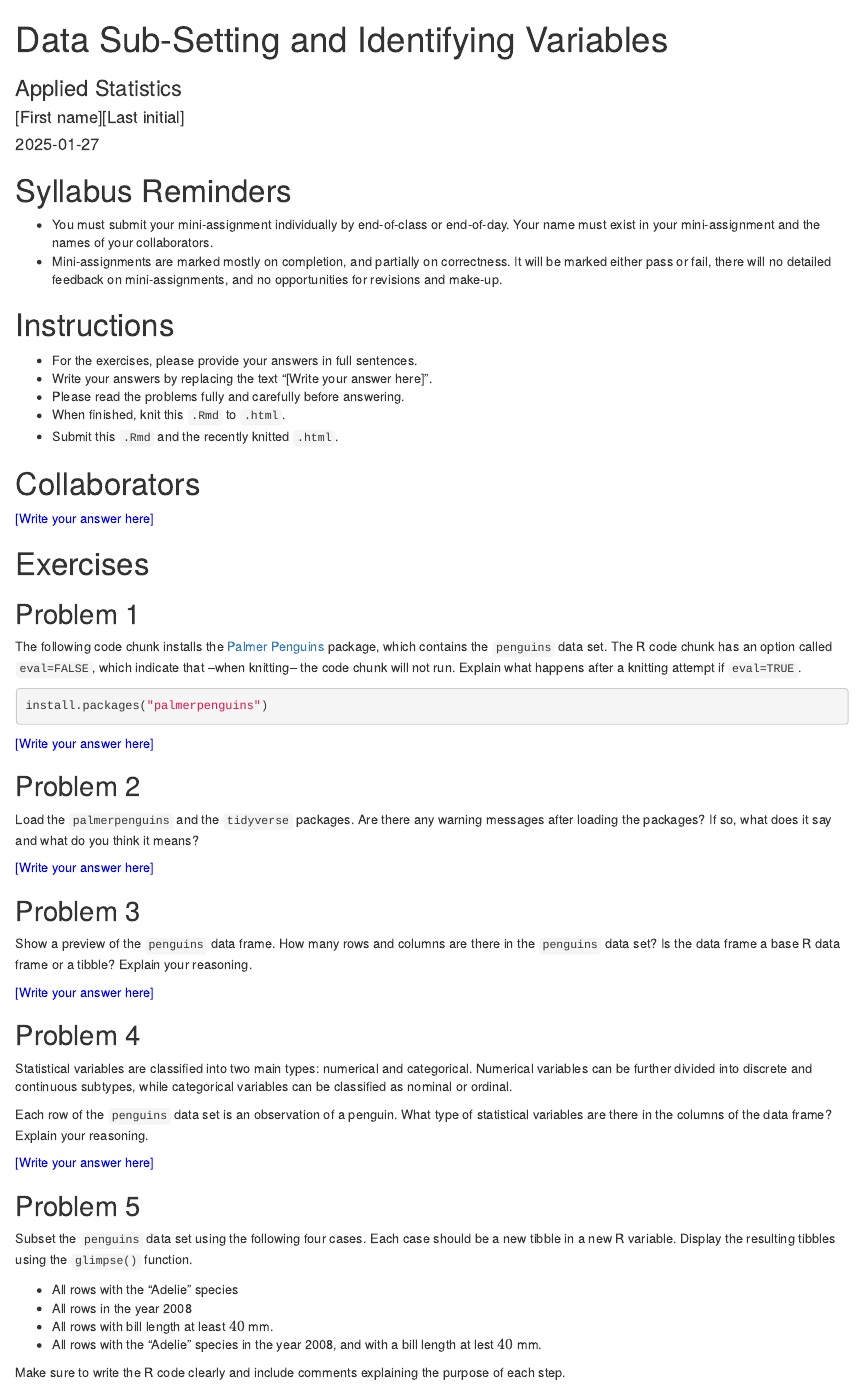
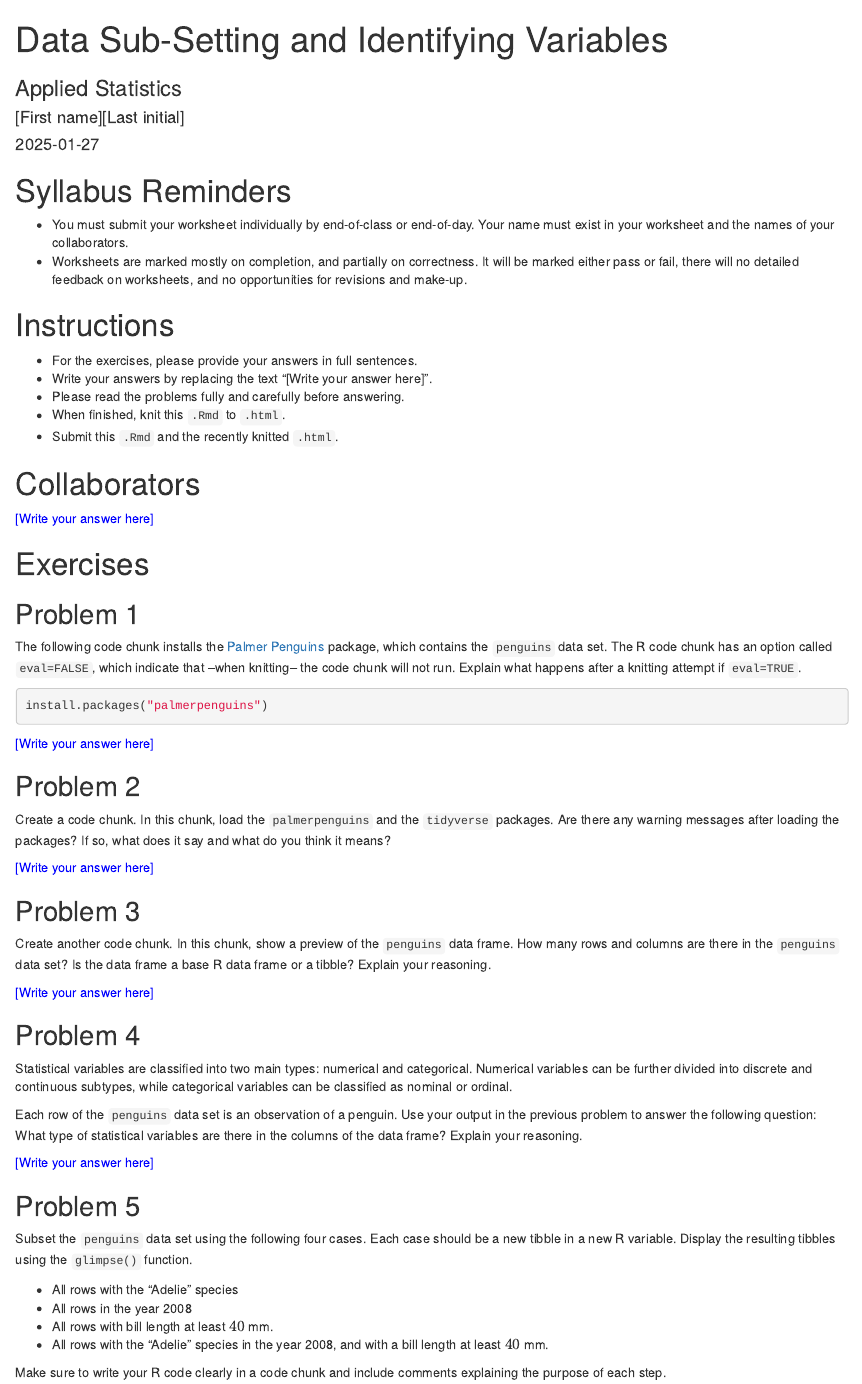
Before and after one commit to upmathematics/mth-361a-sp25, an R Markdown document (docs/lessons/3.1-mth361-data-principles/[name]_data-subsetting-and-identifying-variables.Rmd): the page in a window 1100 px wide, from its top. Rendered offline with R 4.5, knitr and Pandoc, with nearby package versions.

Commit message:
topics update

```diff
--- a/docs/lessons/3.1-mth361-data-principles/[name]_data-subsetting-and-identifying-variables.Rmd
+++ b/docs/lessons/3.1-mth361-data-principles/[name]_data-subsetting-and-identifying-variables.Rmd
@@ -12,8 +12,8 @@ knitr::opts_chunk$set(echo = TRUE)
 
 # Syllabus Reminders
 
-* You must submit your mini-assignment individually by end-of-class or end-of-day. Your name must exist in your mini-assignment and the names of your collaborators.
-* Mini-assignments are marked mostly on completion, and partially on correctness. It will be marked either pass or fail, there will no detailed feedback on mini-assignments, and no opportunities for revisions and make-up.
+* You must submit your worksheet individually by end-of-class or end-of-day. Your name must exist in your worksheet and the names of your collaborators.
+* Worksheets are marked mostly on completion, and partially on correctness. It will be marked either pass or fail, there will no detailed feedback on worksheets, and no opportunities for revisions and make-up.
 
 # Instructions
 
@@ -45,7 +45,7 @@ install.packages("palmerpenguins")
 
 ## Problem 2
 
-Load the `palmerpenguins` and the `tidyverse` packages. Are there any warning messages after loading the packages? If so, what does it say and what do you think it means?
+Create a code chunk. In this chunk, load the `palmerpenguins` and the `tidyverse` packages. Are there any warning messages after loading the packages? If so, what does it say and what do you think it means?
 
 ::: {style="color: blue;"}
 [Write your answer here]
@@ -53,7 +53,7 @@ Load the `palmerpenguins` and the `tidyverse` packages. Are there any warning me
 
 ## Problem 3
 
-Show a preview of the `penguins` data frame. How many rows and columns are there in the `penguins` data set? Is the data frame a base R data frame or a tibble? Explain your reasoning.
+Create another code chunk. In this chunk, show a preview of the `penguins` data frame. How many rows and columns are there in the `penguins` data set? Is the data frame a base R data frame or a tibble? Explain your reasoning.
 
 ::: {style="color: blue;"}
 [Write your answer here]
@@ -63,7 +63,7 @@ Show a preview of the `penguins` data frame. How many rows and columns are there
 
 Statistical variables are classified into two main types: numerical and categorical. Numerical variables can be further divided into discrete and continuous subtypes, while categorical variables can be classified as nominal or ordinal.
 
-Each row of the `penguins` data set is an observation of a penguin. What type of statistical variables are there in the columns of the data frame? Explain your reasoning.
+Each row of the `penguins` data set is an observation of a penguin. Use your output in the previous problem to answer the following question: What type of statistical variables are there in the columns of the data frame? Explain your reasoning.
 
 ::: {style="color: blue;"}
 [Write your answer here]
@@ -76,9 +76,9 @@ Subset the `penguins` data set using the following four cases. Each case should
 * All rows with the "Adelie" species
 * All rows in the year 2008
 * All rows with bill length at least $40$ mm.
-* All rows with the "Adelie" species in the year 2008, and with a bill length at lest $40$ mm.
+* All rows with the "Adelie" species in the year 2008, and with a bill length at least $40$ mm.
 
-Make sure to write the R code clearly and include comments explaining the purpose of each step.
+Make sure to write your R code clearly in a code chunk and include comments explaining the purpose of each step.
 
 ::: {style="color: blue;"}
 [Write your answer here]
```
Also changed, not shown: index.Rmd (+2 -2 lines), 2 other files.
